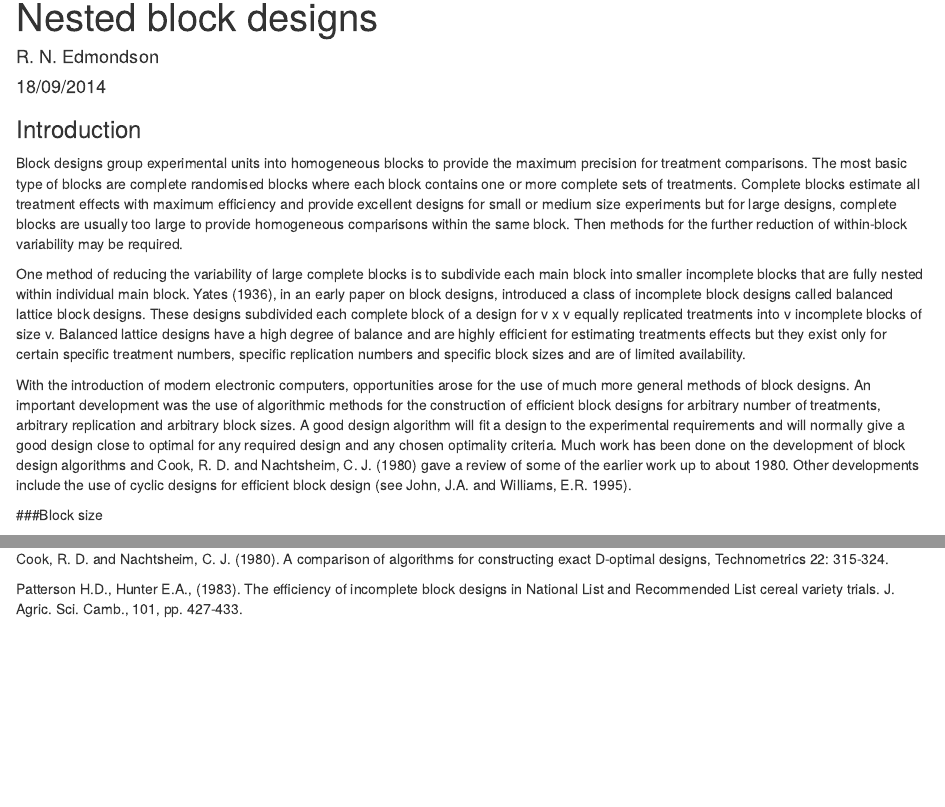
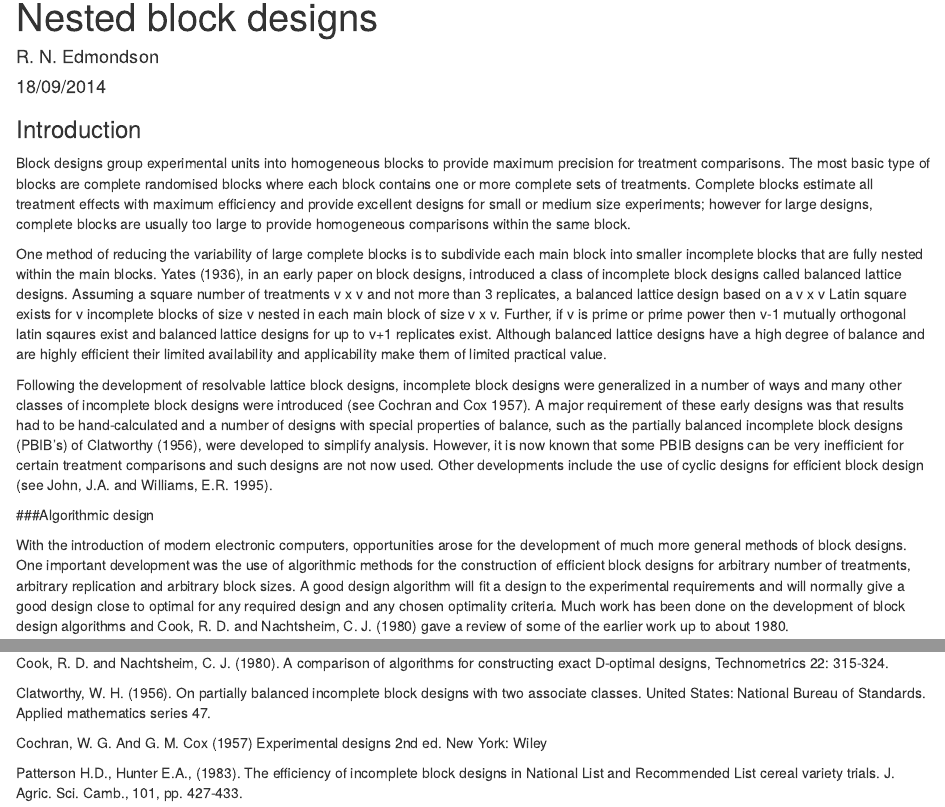
Before and after one commit to RNED/blocks_design, an R Markdown document (vignettes/blocksdesign.Rmd): the page in a window 1100 px wide, from its top, and a second part further down, joined at a grey line. Rendered offline with R 4.5, knitr and Pandoc, with nearby package versions.

Commit message:
vignette

```diff
--- a/vignettes/blocksdesign.Rmd
+++ b/vignettes/blocksdesign.Rmd
@@ -12,14 +12,18 @@ output: html_document
 
 ### Introduction
 
-Block designs group experimental units into homogeneous blocks to provide the maximum precision for treatment comparisons. The most basic type of blocks are complete randomised blocks where each block contains one or more complete sets of treatments. Complete blocks estimate all treatment effects with maximum efficiency and provide excellent designs for small or medium size experiments but for large designs, complete blocks are usually too large to provide homogeneous comparisons within the same block. Then methods for the further reduction of within-block variability may be required.
+Block designs group experimental units into homogeneous blocks to provide maximum precision for treatment comparisons. The most basic type of blocks are complete randomised blocks where each block contains one or more complete sets of treatments. Complete blocks estimate all treatment effects with maximum efficiency and provide excellent designs for small or medium size experiments; however for large designs, complete blocks are usually too large to provide homogeneous comparisons within the same block.
 
-One method of reducing the variability of large complete blocks is to subdivide each main block into smaller incomplete blocks that are fully nested within individual main block.  Yates (1936), in an early paper on block designs, introduced a class of incomplete block designs called balanced lattice block designs. These designs subdivided each complete block of a design for v x v equally replicated treatments into v incomplete blocks of size v. Balanced lattice designs have a high degree of balance and are highly efficient for estimating treatments effects but they exist only for certain specific treatment numbers, specific replication numbers and specific block sizes and are of limited availability.
+One method of reducing the variability of large complete blocks is to subdivide each main block into smaller incomplete blocks that are fully nested within the main blocks.  Yates (1936), in an early paper on block designs, introduced a class of incomplete block designs called balanced lattice designs. Assuming a square number of treatments v x v and not more than 3 replicates, a balanced lattice design based on a v x v Latin square exists for v incomplete blocks of size v nested in each main block of size v x v. Further, if v is prime or prime power then v-1 mutually orthogonal latin sqaures exist and balanced lattice designs for up to v+1 replicates exist. Although balanced lattice designs have a high degree of balance and are highly efficient their limited availability and applicability make them of limited practical value.
 
-With the introduction of modern electronic computers, opportunities arose for the use of much more general methods of block designs. An important development was the use of algorithmic methods for the construction of efficient block designs for arbitrary number of treatments, arbitrary replication and arbitrary block sizes. A good design algorithm will fit a design to the experimental requirements and will normally give a good design close to optimal for any required design and any chosen optimality criteria. Much work has been done on the development of block design algorithms and Cook, R. D. and Nachtsheim, C. J. (1980) gave a review of some of the earlier work up to about 1980. Other developments include the use of cyclic designs for efficient block design (see John, J.A. and Williams, E.R. 1995).
+Following the development of resolvable lattice block designs, incomplete block designs were generalized in a number of ways and many other classes of incomplete block designs were introduced (see Cochran and Cox 1957). A major requirement of these early designs was that results had to be hand-calculated and a number of designs with special properties of balance, such as the partially balanced incomplete block designs (PBIB’s) of Clatworthy (1956), were developed to simplify analysis. However, it is now known that some PBIB designs can be very inefficient for certain treatment comparisons and such designs are not now used. Other developments include the use of cyclic designs for efficient block design (see John, J.A. and Williams, E.R. 1995).
+
+
+###Algorithmic design
+
+With the introduction of modern electronic computers, opportunities arose for the development of much more general methods of block designs. One important development was the use of algorithmic methods for the construction of efficient block designs for arbitrary number of treatments, arbitrary replication and arbitrary block sizes. A good design algorithm will fit a design to the experimental requirements and will normally give a good design close to optimal for any required design and any chosen optimality criteria. Much work has been done on the development of block design algorithms and Cook, R. D. and Nachtsheim, C. J. (1980) gave a review of some of the earlier work up to about 1980.
 
 ###Block size
-
 
 Reducing block size will normally increase the within-blocks precision but it will also increase the between-block variability. Small blocks confound substantial treatment information between blocks therefore for large designs there is a conflict between the need to use small blocks to improve within-block precision and the need to recover between-block treatment information. Patterson and Hunter (1983) examined the choice of optimum blocks
 
@@ -56,6 +60,10 @@ Bates, D., Maechler, M., Bolker, B. and Walker, S. (2014). lme4: Linear mixed-ef
 
 Cook, R. D. and Nachtsheim, C. J. (1980). A comparison of algorithms for constructing exact D-optimal designs, Technometrics 22: 315-324.
 
+Clatworthy, W. H. (1956). On partially balanced incomplete block designs with two associate classes. United States: National Bureau of Standards. Applied mathematics series 47.
+
+Cochran, W. G. And G. M. Cox (1957) Experimental designs 2nd ed. New York: Wiley
+
 Patterson H.D., Hunter E.A., (1983). The efficiency of incomplete block designs in National List and Recommended List cereal variety trials. J. Agric. Sci. Camb., 101, pp. 427-433.
 
 R Core Team (2014). R: A language and environment for statistical computing. R Foundation for Statistical Computing, Vienna, Austria. URL http://www.R-project.org/.
```
Also changed, not shown: R/pairwise_effics.r (+2 -3 lines).
